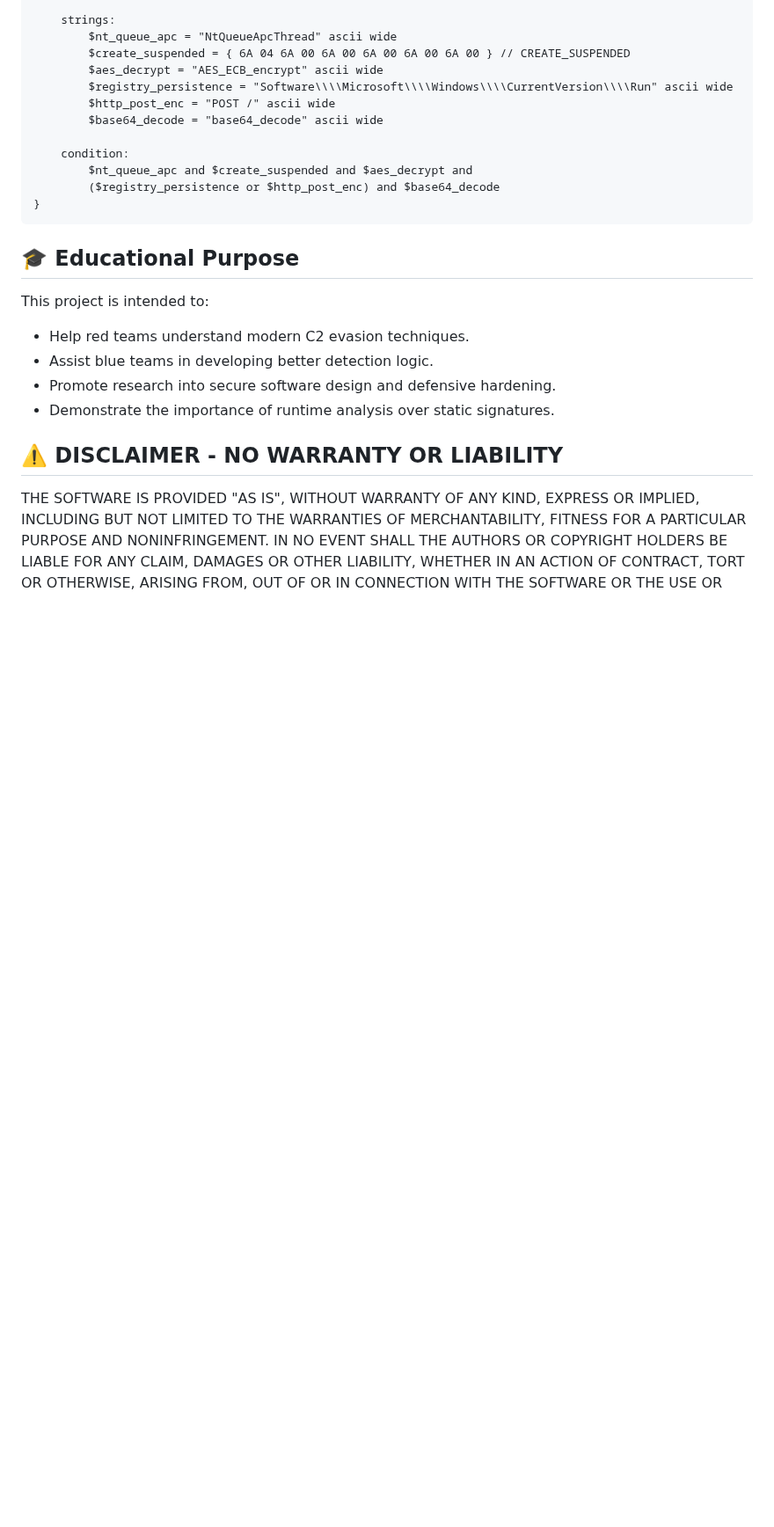
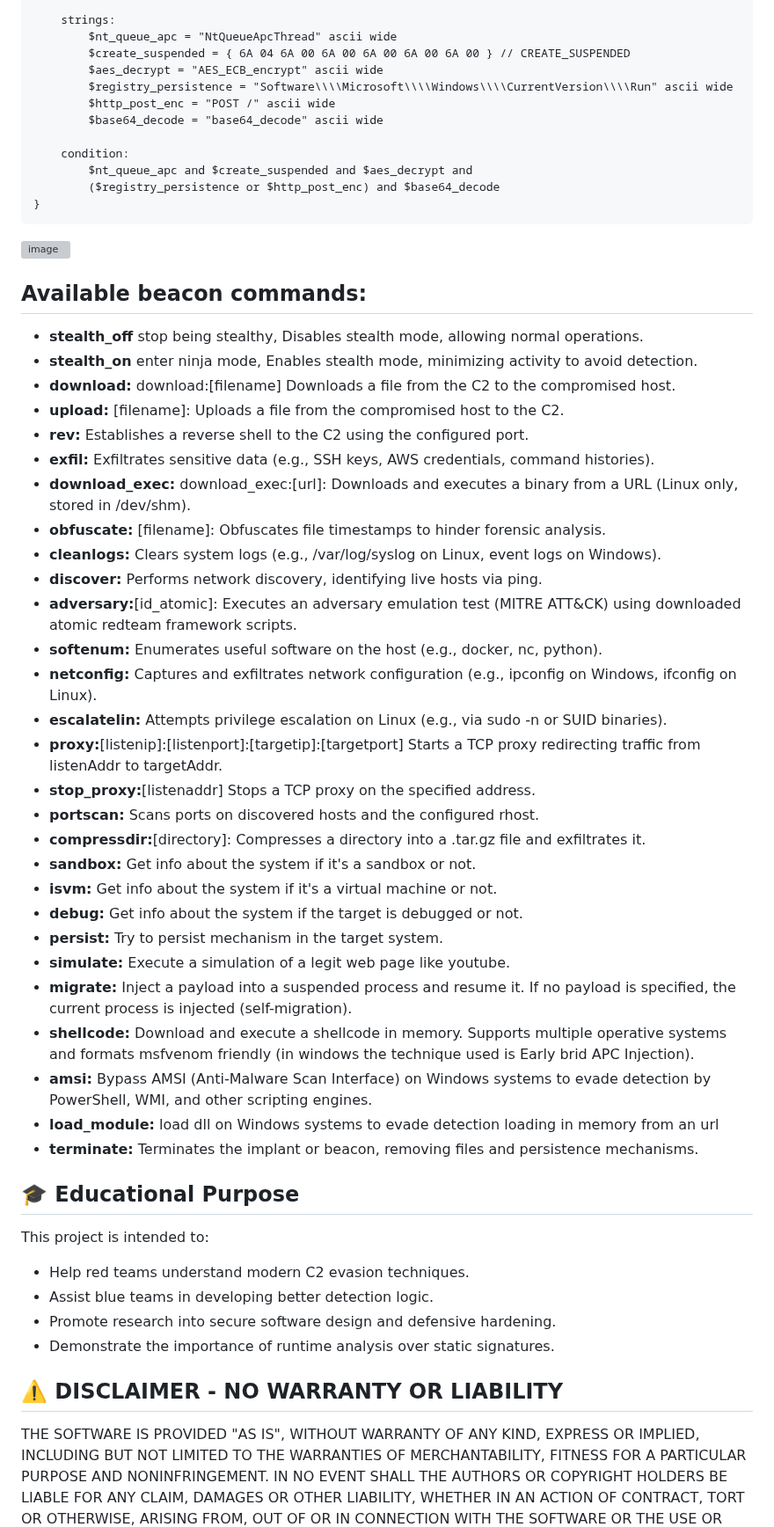
Before and after one commit to grisuno/beacon, a Markdown page: README.md, the part around the change. Shown at 88% size. Rendered like a GitHub page; blank space fills up the shorter version; grey boxes are pictures that could not be loaded.

````diff
--- a/README.md
+++ b/README.md
@@ -82,6 +82,38 @@ rule hellbird_Runtime_Behavior {
 }
 ```
 
+![image](https://github.com/user-attachments/assets/4e114c5c-d28d-4570-9e02-6868bb838dd2)
+
+## **Available beacon commands**:
+ - **stealth_off** stop being stealthy, Disables stealth mode, allowing normal operations.
+ - **stealth_on** enter ninja mode, Enables stealth mode, minimizing activity to avoid detection.
+ - **download:** download:[filename] Downloads a file from the C2 to the compromised host.
+ - **upload:** [filename]: Uploads a file from the compromised host to the C2.
+ - **rev:** Establishes a reverse shell to the C2 using the configured port.
+ - **exfil:** Exfiltrates sensitive data (e.g., SSH keys, AWS credentials, command histories).
+ - **download_exec:** download_exec:[url]: Downloads and executes a binary from a URL (Linux only, stored in /dev/shm).
+ - **obfuscate:** [filename]: Obfuscates file timestamps to hinder forensic analysis.
+ - **cleanlogs:** Clears system logs (e.g., /var/log/syslog on Linux, event logs on Windows).
+ - **discover:** Performs network discovery, identifying live hosts via ping.
+ - **adversary:**[id_atomic]: Executes an adversary emulation test (MITRE ATT&CK) using downloaded atomic redteam framework scripts.
+ - **softenum:** Enumerates useful software on the host (e.g., docker, nc, python).
+ - **netconfig:** Captures and exfiltrates network configuration (e.g., ipconfig on Windows, ifconfig on Linux).
+ - **escalatelin:** Attempts privilege escalation on Linux (e.g., via sudo -n or SUID binaries).
+ - **proxy:**[listenip]:[listenport]:[targetip]:[targetport] Starts a TCP proxy redirecting traffic from listenAddr to targetAddr.
+ - **stop_proxy:**[listenaddr] Stops a TCP proxy on the specified address.
+ - **portscan:** Scans ports on discovered hosts and the configured rhost.
+ - **compressdir:**[directory]: Compresses a directory into a .tar.gz file and exfiltrates it.
+ - **sandbox:** Get info about the system if it's a sandbox or not.
+ - **isvm:** Get info about the system if it's a virtual machine or not.
+ - **debug:** Get info about the system if the target is debugged or not.
+ - **persist:** Try to persist mechanism in the target system.
+ - **simulate:** Execute a simulation of a legit web page like youtube.
+ - **migrate:** Inject a payload into a suspended process and resume it. If no payload is specified, the current process is injected (self-migration).
+ - **shellcode:** Download and execute a shellcode in memory. Supports multiple operative systems and formats msfvenom friendly (in windows the technique used is Early brid APC Injection).
+ - **amsi:** Bypass AMSI (Anti-Malware Scan Interface) on Windows systems to evade detection by PowerShell, WMI, and other scripting engines.
+ - **load_module:** load dll on Windows systems to evade detection loading in memory from an url
+ - **terminate:** Terminates the implant or beacon, removing files and persistence mechanisms.
+
 ## 🎓 Educational Purpose
 This project is intended to:
 
````
